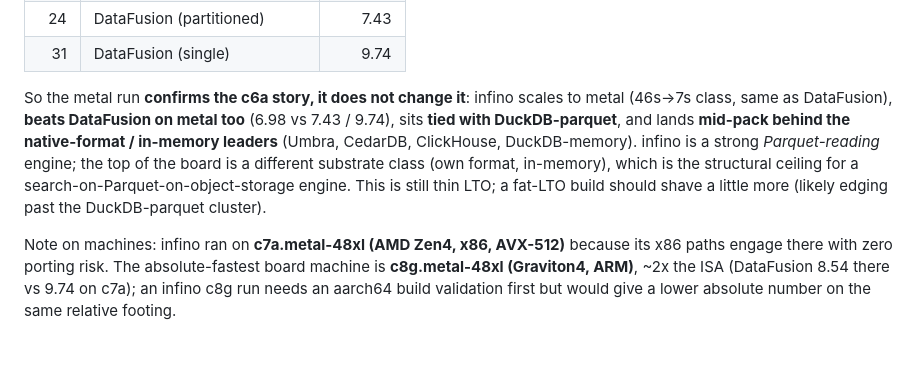
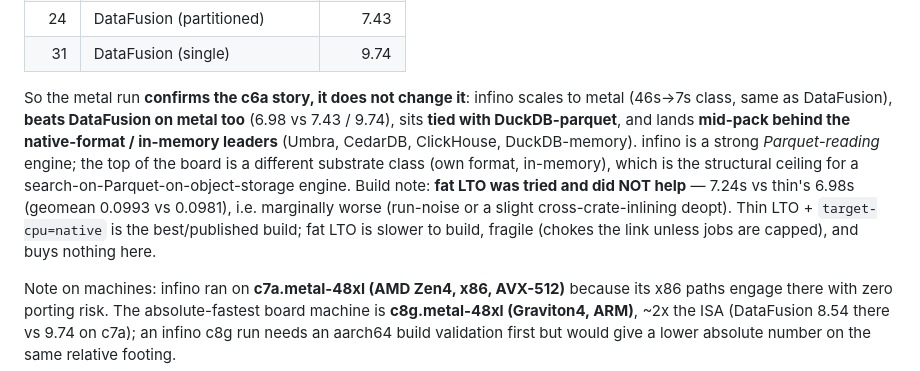
Before and after one commit to infino-ai/retrievalbench, a Markdown page: clickbench/MACHINE_SCALING.md, the part around the change. Rendered like a GitHub page; blank space fills up the shorter version.

Commit message:
clickbench: note fat LTO gave no win on metal (7.24 vs thin 6.98); thin is the published build

```diff
--- a/clickbench/MACHINE_SCALING.md
+++ b/clickbench/MACHINE_SCALING.md
@@ -90,7 +90,7 @@ Same-machine ranking (c7a.metal-48xl, best hot sum per system):
 | 24 | DataFusion (partitioned) | 7.43 |
 | 31 | DataFusion (single) | 9.74 |
 
-So the metal run **confirms the c6a story, it does not change it**: infino scales to metal (46s->7s class, same as DataFusion), **beats DataFusion on metal too** (6.98 vs 7.43 / 9.74), sits **tied with DuckDB-parquet**, and lands **mid-pack behind the native-format / in-memory leaders** (Umbra, CedarDB, ClickHouse, DuckDB-memory). infino is a strong *Parquet-reading* engine; the top of the board is a different substrate class (own format, in-memory), which is the structural ceiling for a search-on-Parquet-on-object-storage engine. This is still thin LTO; a fat-LTO build should shave a little more (likely edging past the DuckDB-parquet cluster).
+So the metal run **confirms the c6a story, it does not change it**: infino scales to metal (46s->7s class, same as DataFusion), **beats DataFusion on metal too** (6.98 vs 7.43 / 9.74), sits **tied with DuckDB-parquet**, and lands **mid-pack behind the native-format / in-memory leaders** (Umbra, CedarDB, ClickHouse, DuckDB-memory). infino is a strong *Parquet-reading* engine; the top of the board is a different substrate class (own format, in-memory), which is the structural ceiling for a search-on-Parquet-on-object-storage engine. Build note: **fat LTO was tried and did NOT help** — 7.24s vs thin's 6.98s (geomean 0.0993 vs 0.0981), i.e. marginally worse (run-noise or a slight cross-crate-inlining deopt). Thin LTO + `target-cpu=native` is the best/published build; fat LTO is slower to build, fragile (chokes the link unless jobs are capped), and buys nothing here.
 
 Note on machines: infino ran on **c7a.metal-48xl (AMD Zen4, x86, AVX-512)** because its x86 paths engage there with zero porting risk. The absolute-fastest board machine is **c8g.metal-48xl (Graviton4, ARM)**, ~2x the ISA (DataFusion 8.54 there vs 9.74 on c7a); an infino c8g run needs an aarch64 build validation first but would give a lower absolute number on the same relative footing.
 
```
